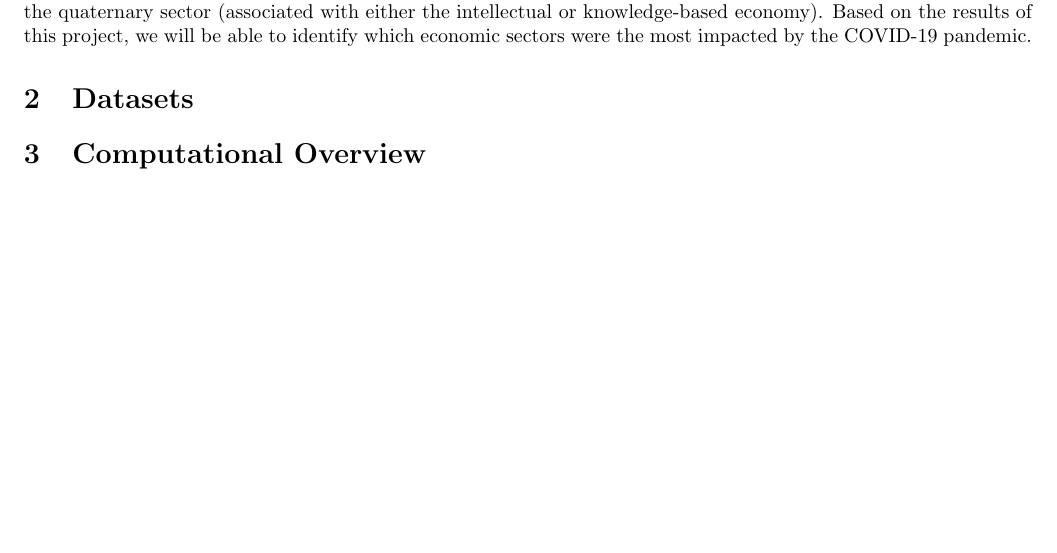
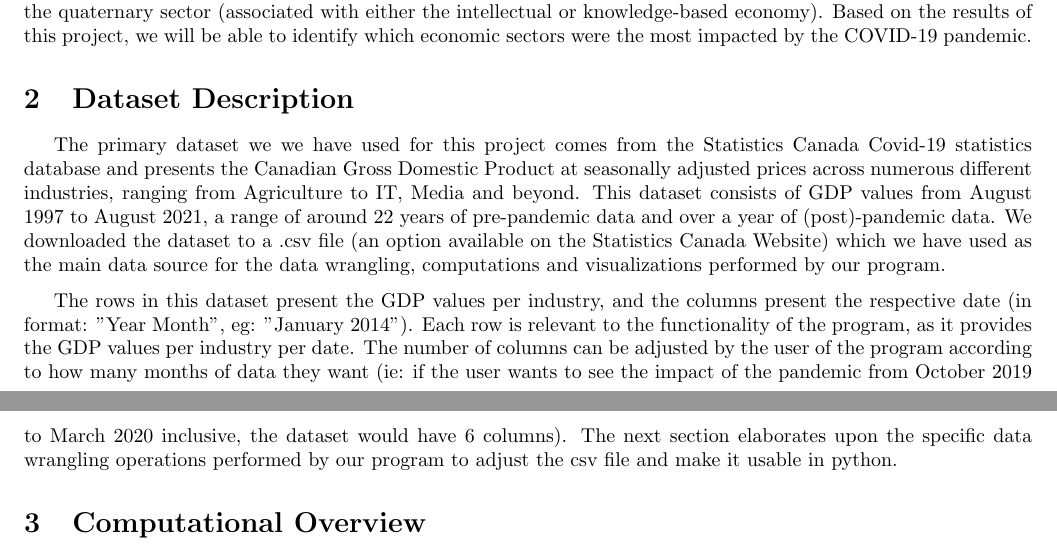
Before and after one commit to taymoorfarooq/csc110-project, a LaTeX document (final_report.tex): part of page 1 of 2 before the commit and two parts of pages 1 and 2 of 2 after it, the two joined at a grey line, cut so that both start at the same text, the shorter picture padded with empty space. Compiled offline with pdfLaTeX.

Commit message:
added dataset section

```diff
--- a/final_report.tex
+++ b/final_report.tex
@@ -30,7 +30,13 @@ Being able to distinguish between the two branches is necessary to deal with the
 
 It is also valuable to determine how each economic sector was affected. The four economic sectors that this project will investigate are: the primary (production) sector, the secondary sector (encompasses companies that contribute to producing a finished, usable product or are involved in construction), the tertiary (service) sector, and the quaternary sector (associated with either the intellectual or knowledge-based economy). Based on the results of this project, we will be able to identify which economic sectors were the most impacted by the COVID-19 pandemic.
 
-\section{Datasets}
+\section{Dataset Description}
+
+The primary dataset we we have used for this project comes from the Statistics Canada Covid-19 statistics database and presents the Canadian Gross Domestic Product at seasonally adjusted prices across numerous different industries, ranging from Agriculture to IT, Media and beyond. This dataset consists of GDP values from August 1997 to August 2021, a range of around 22 years of pre-pandemic data and over a year of (post)-pandemic data. We downloaded the dataset to a .csv file (an option available on the Statistics Canada Website) which we have used as the main data source for the data wrangling, computations and visualizations performed by our program.
+
+\medskip
+
+The rows in this dataset present the GDP values per industry, and the columns present the respective date (in format: "Year Month", eg: "January 2014"). Each row is relevant to the functionality of the program, as it provides the GDP values per industry per date. The number of columns can be adjusted by the user of the program according to how many months of data they want (ie: if the user wants to see the impact of the pandemic from October 2019 to March 2020 inclusive, the dataset would have 6 columns). The next section elaborates upon the specific data wrangling operations performed by our program to adjust the csv file and make it usable in python.
 
 \section{Computational Overview }
 
```
